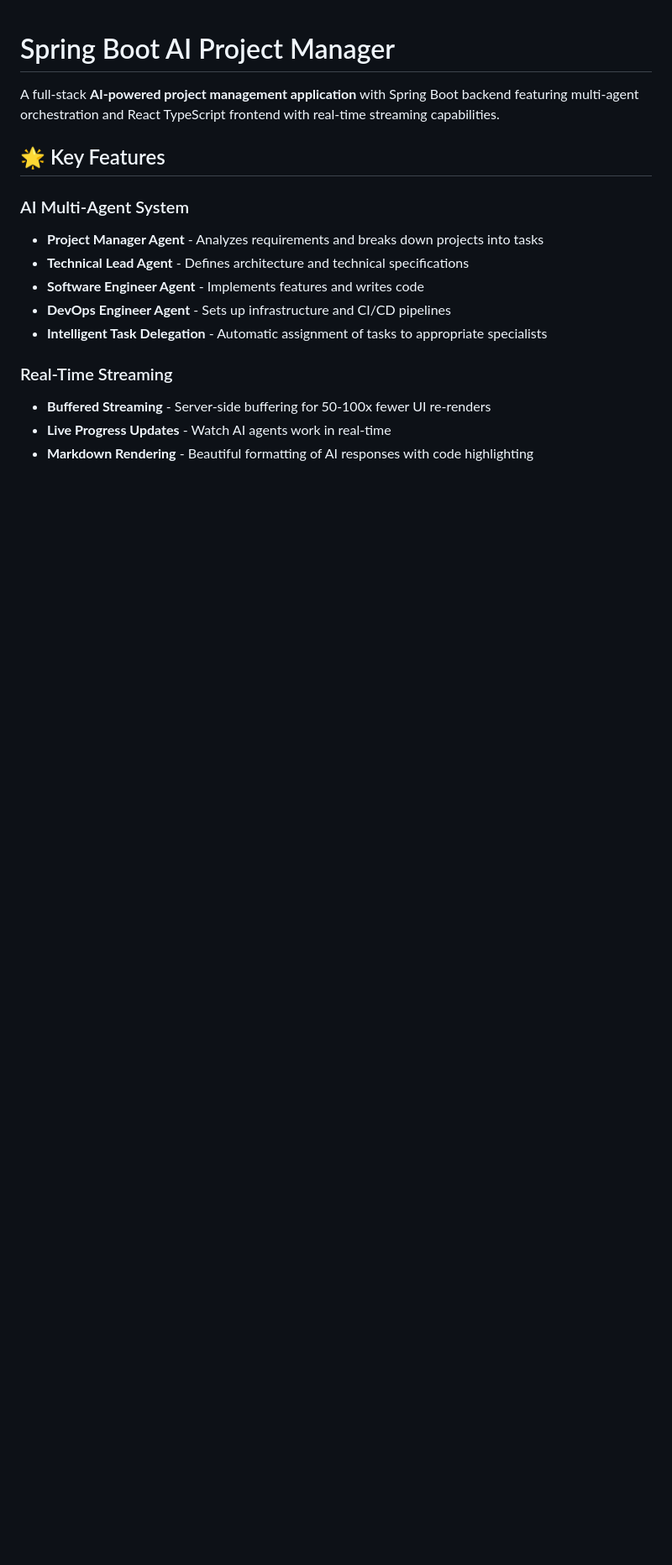
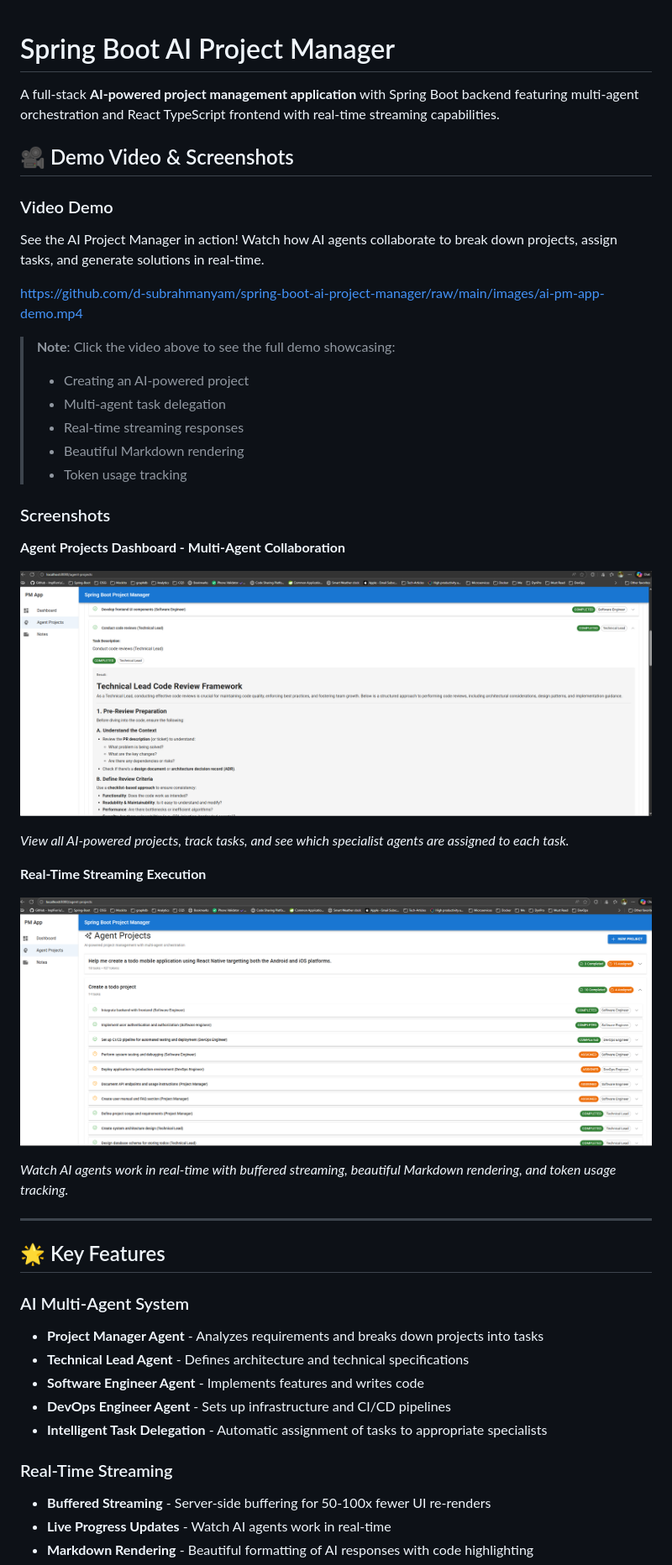
Before and after one commit to d-subrahmanyam/spring-boot-ai-project-manager, a Markdown page: README.md, the part around the change printed below. Shown: that part at 84% size. Rendered like a GitHub page; pictures changed too: images/ai-pm-app-demo-01.png (added), images/ai-pm-app-demo-02.png (added); blank space fills up the shorter version.

Commit message:
docs: Add demo video and screenshots to README - Added video demo showcasing AI agent collaboration - Added screenshot of Agent Projects Dashboard - Added screenshot of Real-Time Streaming Execution - Enhanced README with visual demonstration of features - Included images folder with demo assets

```diff
--- a/README.md
+++ b/README.md
@@ -1,6 +1,37 @@
 # Spring Boot AI Project Manager
 
 A full-stack **AI-powered project management application** with Spring Boot backend featuring multi-agent orchestration and React TypeScript frontend with real-time streaming capabilities.
+
+## 🎥 Demo Video & Screenshots
+
+### Video Demo
+
+See the AI Project Manager in action! Watch how AI agents collaborate to break down projects, assign tasks, and generate solutions in real-time.
+
+https://github.com/d-subrahmanyam/spring-boot-ai-project-manager/raw/main/images/ai-pm-app-demo.mp4
+
+> **Note**: Click the video above to see the full demo showcasing:
+> - Creating an AI-powered project
+> - Multi-agent task delegation
+> - Real-time streaming responses
+> - Beautiful Markdown rendering
+> - Token usage tracking
+
+### Screenshots
+
+**Agent Projects Dashboard - Multi-Agent Collaboration**
+
+![AI Project Manager Dashboard](images/ai-pm-app-demo-01.png)
+
+*View all AI-powered projects, track tasks, and see which specialist agents are assigned to each task.*
+
+**Real-Time Streaming Execution**
+
+![Real-Time Task Execution](images/ai-pm-app-demo-02.png)
+
+*Watch AI agents work in real-time with buffered streaming, beautiful Markdown rendering, and token usage tracking.*
+
+---
 
 ## 🌟 Key Features
 
```
Also changed, not shown: other parts of README.md (+2 -0 lines), docs/GIT_PUSH_SUMMARY.md (added), 1 other file.
